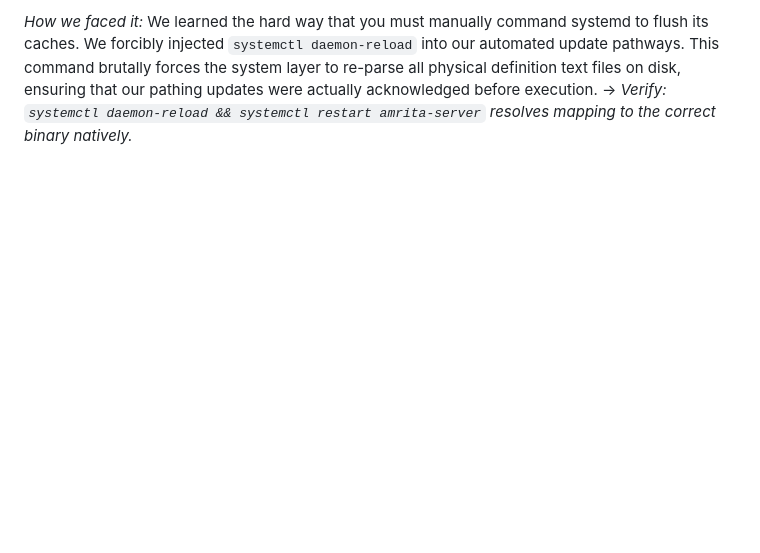
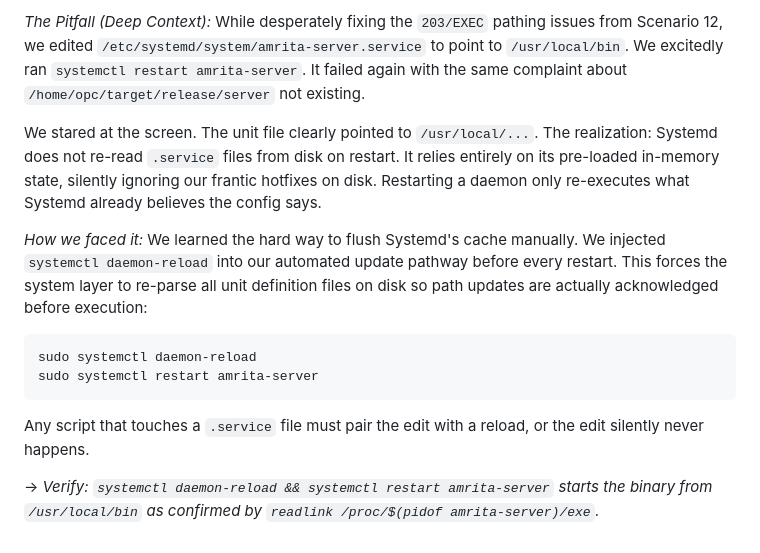
Before and after one commit to Anurup-R-Krishnan/amrita-dl, a Markdown page: docs/scenarios/02_deployment_and_daemons.md, the part around one of its changes. Rendered like a GitHub page; blank space fills up the shorter version.

````diff
--- a/docs/scenarios/02_deployment_and_daemons.md
+++ b/docs/scenarios/02_deployment_and_daemons.md
@@ -53,3 +102,15 @@ We stared at the screen. The text file clearly pointed to `/usr/local/...`. We r
 
-*How we faced it:* We learned the hard way that you must manually command systemd to flush its caches. We forcibly injected `systemctl daemon-reload` into our automated update pathways. This command brutally forces the system layer to re-parse all physical definition text files on disk, ensuring that our pathing updates were actually acknowledged before execution.
--> *Verify: `systemctl daemon-reload && systemctl restart amrita-server` resolves mapping to the correct binary natively.*
+*The Pitfall (Deep Context):*
+While desperately fixing the `203/EXEC` pathing issues from Scenario 12, we edited `/etc/systemd/system/amrita-server.service` to point to `/usr/local/bin`. We excitedly ran `systemctl restart amrita-server`. It failed again with the same complaint about `/home/opc/target/release/server` not existing.
+
+We stared at the screen. The unit file clearly pointed to `/usr/local/...`. The realization: Systemd does not re-read `.service` files from disk on restart. It relies entirely on its pre-loaded in-memory state, silently ignoring our frantic hotfixes on disk. Restarting a daemon only re-executes what Systemd already believes the config says.
+
+*How we faced it:*
+We learned the hard way to flush Systemd's cache manually. We injected `systemctl daemon-reload` into our automated update pathway before every restart. This forces the system layer to re-parse all unit definition files on disk so path updates are actually acknowledged before execution:
+```bash
+sudo systemctl daemon-reload
+sudo systemctl restart amrita-server
+```
+Any script that touches a `.service` file must pair the edit with a reload, or the edit silently never happens.
+
+-> *Verify: `systemctl daemon-reload && systemctl restart amrita-server` starts the binary from `/usr/local/bin` as confirmed by `readlink /proc/$(pidof amrita-server)/exe`.*
````
Also changed, not shown: other parts of docs/scenarios/02_deployment_and_daemons.md (+74 -25 lines).
